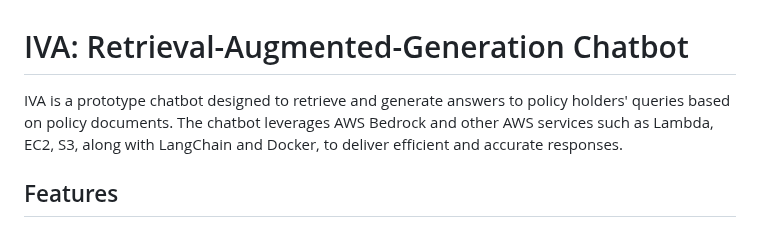
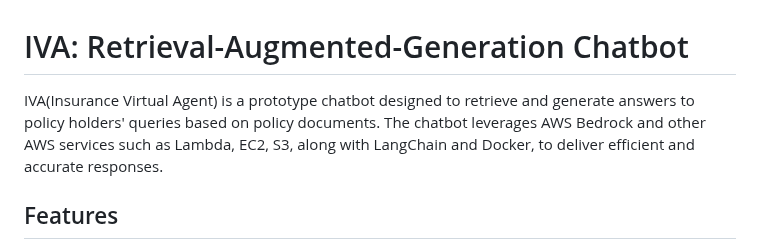
Before and after one commit to arpan65/Insurance-RAG-Chatbot, a Markdown page: README.md, the part around the change. Drawn GitHub-style.

```diff
--- a/README.md
+++ b/README.md
@@ -1,6 +1,6 @@
 # IVA: Retrieval-Augmented-Generation Chatbot
 
-IVA is a prototype chatbot designed to retrieve and generate answers to policy holders' queries based on policy documents. The chatbot leverages AWS Bedrock and other AWS services such as Lambda, EC2, S3, along with LangChain and Docker, to deliver efficient and accurate responses.
+IVA(Insurance Virtual Agent) is a prototype chatbot designed to retrieve and generate answers to policy holders' queries based on policy documents. The chatbot leverages AWS Bedrock and other AWS services such as Lambda, EC2, S3, along with LangChain and Docker, to deliver efficient and accurate responses.
 
 ## Features
 
```
